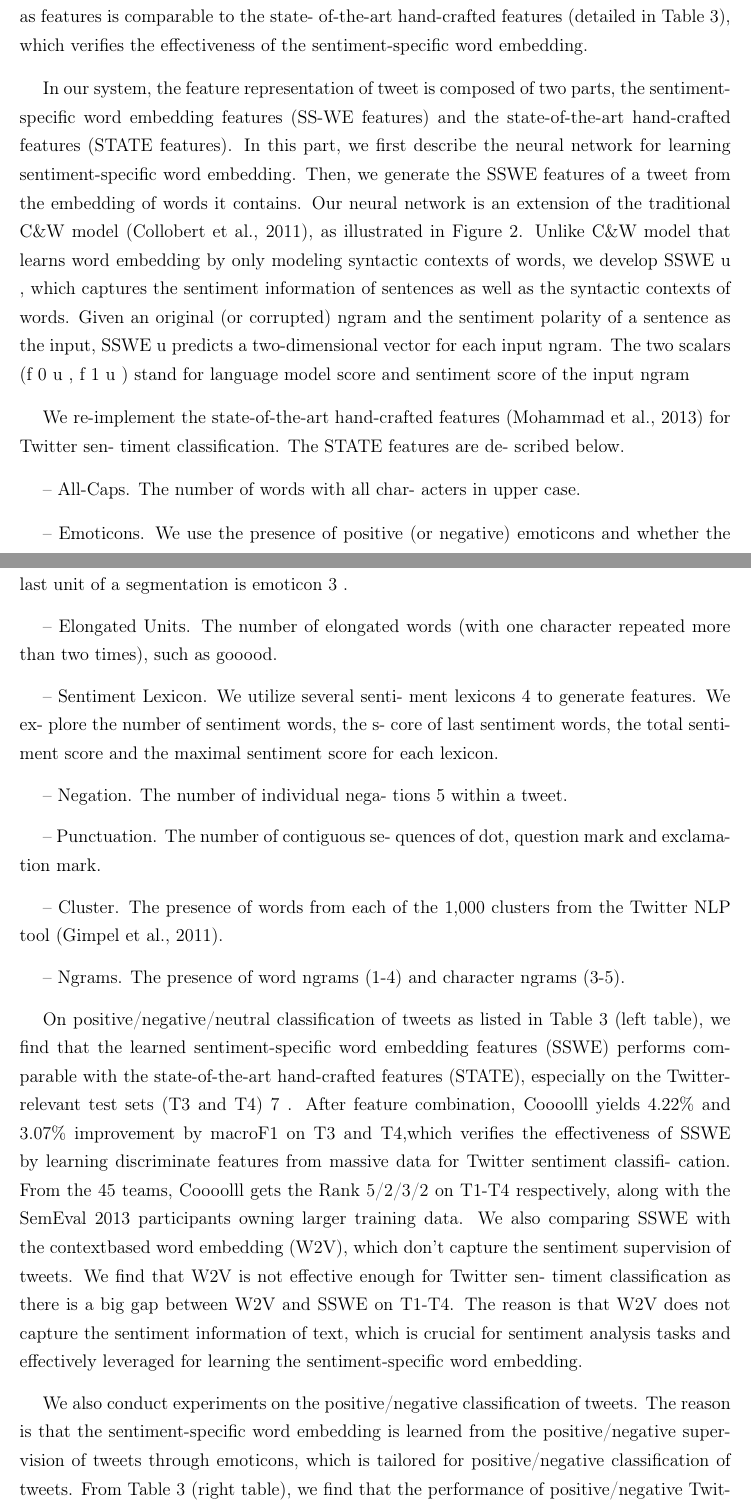
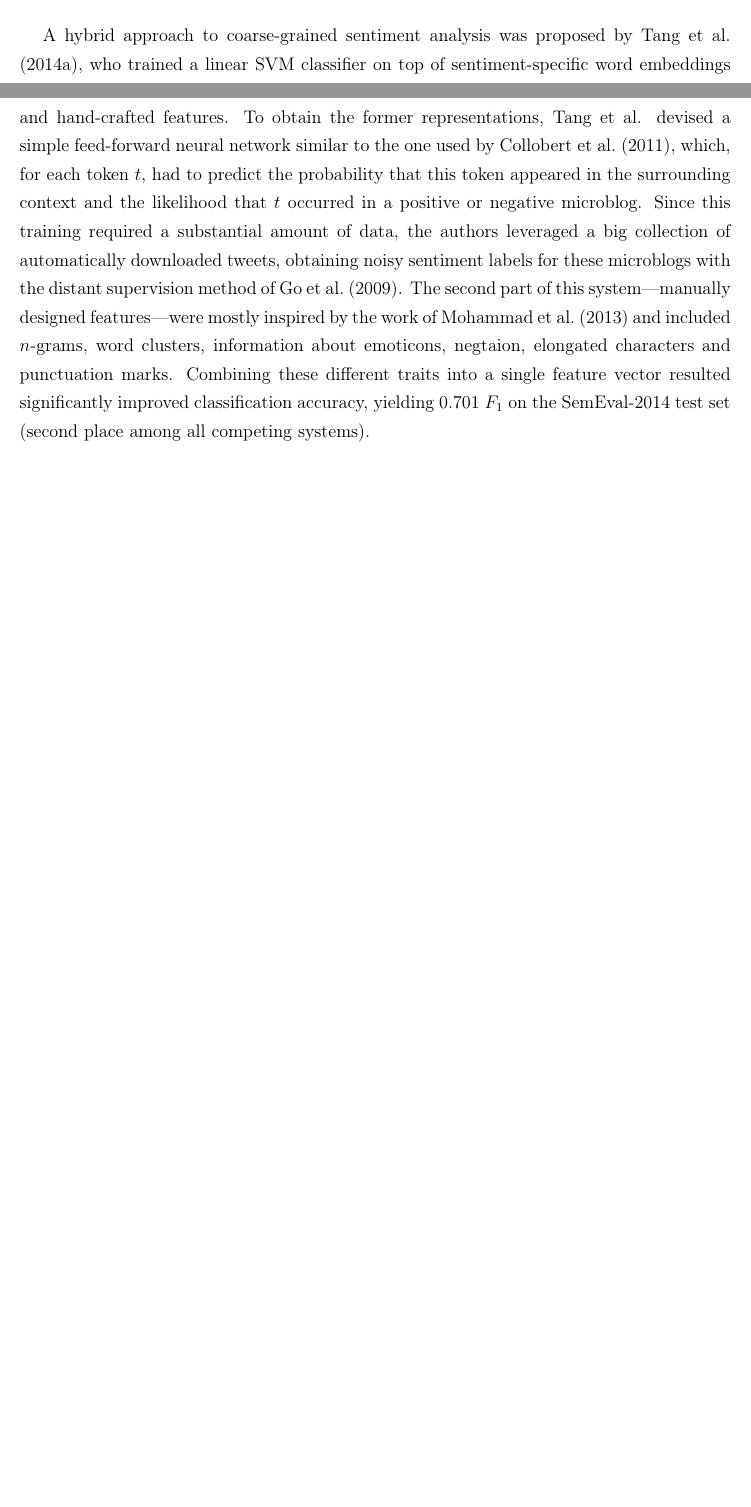
Before and after one commit to WladimirSidorenko/Dissertation, a LaTeX thesis (sidarenka_thesis.tex, which reads sentiment_cgsa.tex): two parts of pages 136 and 137 of 173 before the commit and two parts of pages 135 and 136 of 171 after it, joined at a grey line, cut at the place of the change, the shorter picture padded with empty space. Compiled offline with pdfLaTeX.

Commit message:
added description of Tang et al. (2014)

```diff
--- a/sentiment_cgsa.tex
+++ b/sentiment_cgsa.tex
@@ -1117,5 +1117,5 @@ function was redefined as follows:
 \end{align*}
 
 
-\todo[inline]{\citet{Tang:14b}}
+\done[inline]{\citet{Tang:14b}}
 
@@ -1152,83 +1122,19 @@ with the SemEval 2013 participants owning larger training data than
-us. The performance of only using SSWE as features is comparable to
-the state- of-the-art hand-crafted features (detailed in Table 3),
-which verifies the effectiveness of the sentiment-specific word
-embedding.
-
-In our system, the feature representation of tweet is composed of two
-parts, the sentiment-specific word embedding features (SS-WE features)
-and the state-of-the-art hand-crafted features (STATE features).  In
-this part, we first describe the neural network for learning
-sentiment-specific word embedding.  Then, we generate the SSWE
-features of a tweet from the embedding of words it contains.  Our
-neural network is an extension of the traditional C\&W model
-(Collobert et al., 2011), as illustrated in Figure 2. Unlike C\&W
-model that learns word embedding by only modeling syntactic contexts
-of words, we develop SSWE u , which captures the sentiment information
-of sentences as well as the syntactic contexts of words. Given an
-original (or corrupted) ngram and the sentiment polarity of a sentence
-as the input, SSWE u predicts a two-dimensional vector for each
-input ngram.  The two scalars (f 0 u , f 1 u ) stand for language
-model score and sentiment score of the input ngram
-
-We re-implement the state-of-the-art hand-crafted
-features (Mohammad et al., 2013) for Twitter sen-
-timent classification. The STATE features are de-
-scribed below.
-
--- All-Caps. The number of words with all char-
-acters in upper case.
-
--- Emoticons. We use the presence of positive
-(or negative) emoticons and whether the last
-unit of a segmentation is emoticon 3 .
-
--- Elongated Units. The number of elongated
-words (with one character repeated more than
-two times), such as gooood.
-
--- Sentiment Lexicon. We utilize several senti-
-ment lexicons 4 to generate features. We ex-
-plore the number of sentiment words, the s-
-core of last sentiment words, the total senti-
-ment score and the maximal sentiment score
-for each lexicon.
-
--- Negation. The number of individual nega-
-tions 5 within a tweet.
-
--- Punctuation. The number of contiguous se-
-quences of dot, question mark and exclama-
-tion mark.
-
--- Cluster. The presence of words from each
-of the 1,000 clusters from the Twitter NLP
-tool (Gimpel et al., 2011).
-
--- Ngrams. The presence of word ngrams (1-4)
-and character ngrams (3-5).
-
-On positive/negative/neutral classification of tweets as listed in
-Table 3 (left table), we find that the learned sentiment-specific word
-embedding features (SSWE) performs comparable with the
-state-of-the-art hand-crafted features (STATE), especially on the
-Twitter-relevant test sets (T3 and T4) 7 . After feature combination,
-Coooolll yields 4.22\% and 3.07\% improvement by macroF1 on T3 and
-T4,which verifies the effectiveness of SSWE by learning discriminate
-features from massive data for Twitter sentiment classifi-
-cation. From the 45 teams, Coooolll gets the Rank 5/2/3/2 on T1-T4
-respectively, along with the SemEval 2013 participants owning larger
-training data. We also comparing SSWE with the contextbased word
-embedding (W2V), which don't capture the sentiment supervision of
-tweets. We find that W2V is not effective enough for Twitter sen-
-timent classification as there is a big gap between W2V and SSWE on
-T1-T4. The reason is that W2V does not capture the sentiment
-information of text, which is crucial for sentiment analysis tasks and
-effectively leveraged for learning the sentiment-specific word
-embedding.
-
-We also conduct experiments on the positive/negative classification of
-tweets. The reason is that the sentiment-specific word embedding is
-learned from the positive/negative supervision of tweets through
-emoticons, which is tailored for positive/negative classification of
-tweets. From Table 3 (right table), we find that the performance of
-positive/negative Twitter classification is consistent with the
+A hybrid approach to coarse-grained sentiment analysis was proposed by
+\citet{Tang:14b}, who trained a linear SVM classifier on top of
+sentiment-specific word embeddings and hand-crafted features.  To
+obtain the former representations, \citeauthor{Tang:14b} devised a
+simple feed-forward neural network similar to the one used
+by~\citet{Collobert:11}, which, for each token $t$, had to predict the
+probability that this token appeared in the surrounding context and
+the likelihood that $t$ occurred in a positive or negative microblog.
+Since this training required a substantial amount of data, the authors
+leveraged a big collection of automatically downloaded tweets,
+obtaining noisy sentiment labels for these microblogs with the distant
+supervision method of~\citet{Go:09}.  The second part of this
+system---manually designed features---were mostly inspired by the work
+of~\citet{Mohammad:13} and included $n$-grams, word clusters,
+information about emoticons, negtaion, elongated characters and
+punctuation marks.  Combining these different traits into a single
+feature vector resulted significantly improved classification
+accuracy, yielding 0.701~\F{} on the SemEval-2014 test set (second
+place among all competing systems).
```
Also changed, not shown: sentiment_cgsa.tex (37 more changed lines).
